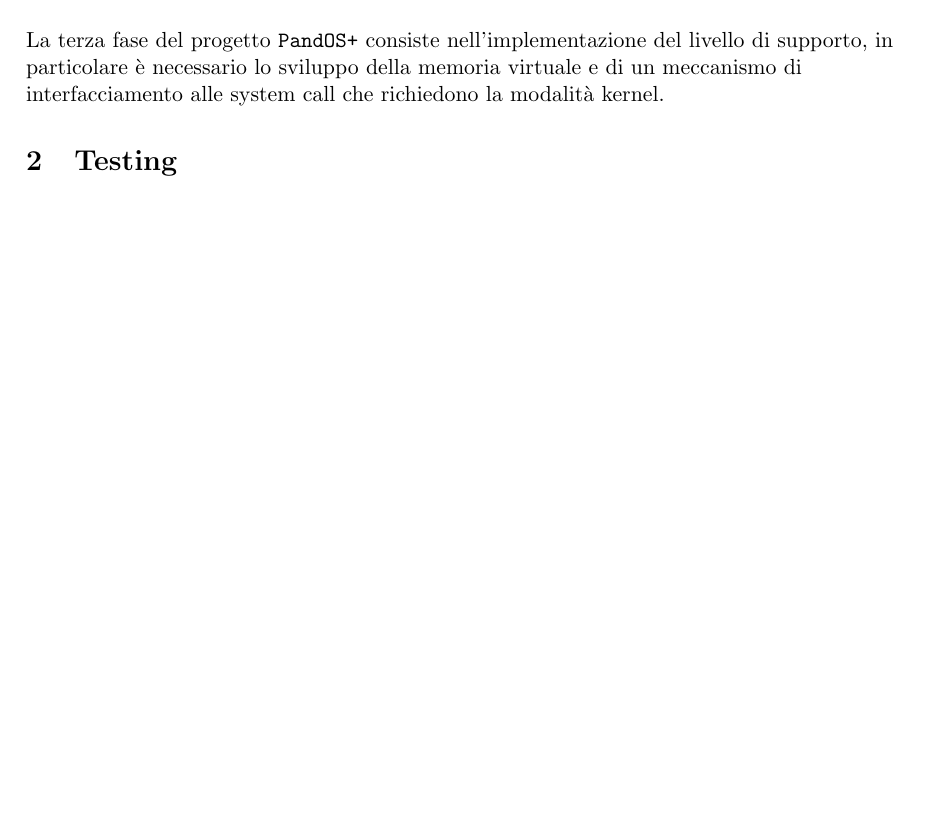
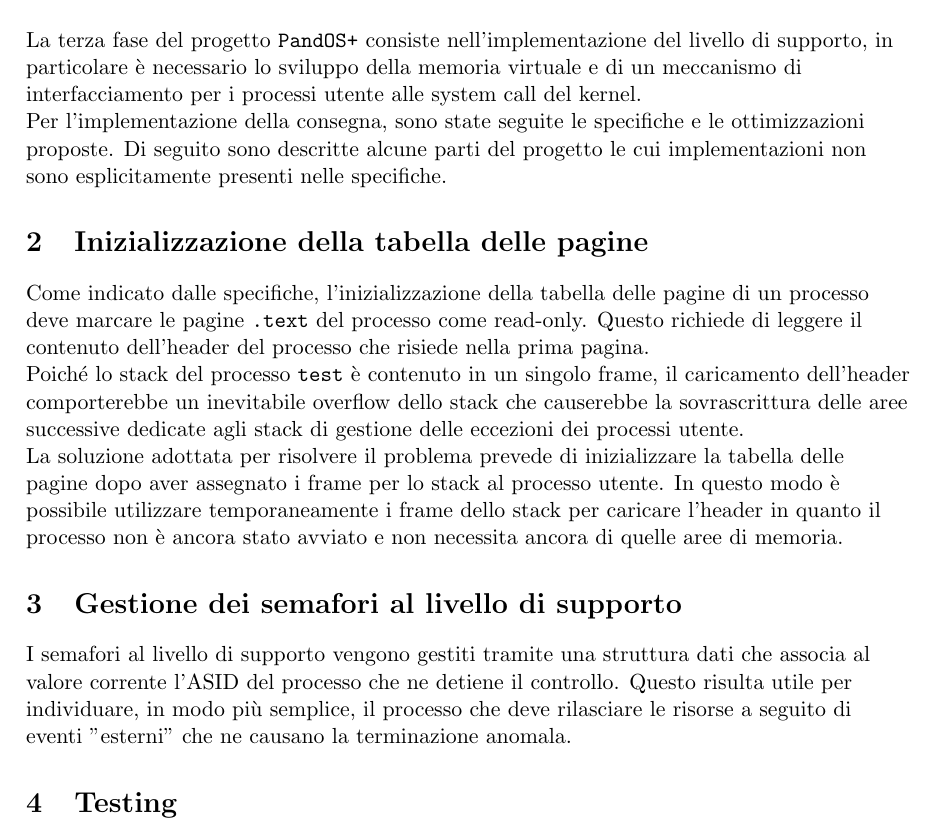
Before and after one commit to NotXia/pandos-plus, a LaTeX document (phase3/relazione/Relazione.tex): part of page 2 of 3, cut so that both start at the same text, the shorter picture padded with empty space. Compiled offline with pdfLaTeX.

Commit message:
Update relazione
Co-authored-by: Tian Cheng Xia <NotXia@users.noreply.github.com>
Co-authored-by: Lee Henry <ekenny3@users.noreply.github.com>
Co-authored-by: Manuel Paris <Malteon@users.noreply.github.com>

```diff
--- a/phase3/relazione/Relazione.tex
+++ b/phase3/relazione/Relazione.tex
@@ -88,15 +88,26 @@
 
 \section{Introduzione}
 La terza fase del progetto \texttt{PandOS+} consiste nell'implementazione del livello di supporto,
-in particolare è necessario lo sviluppo della memoria virtuale e di un meccanismo di interfacciamento alle system call che richiedono la modalità kernel.\\
+in particolare è necessario lo sviluppo della memoria virtuale e di un meccanismo di interfacciamento per i processi utente alle system call del kernel.\\
+Per l'implementazione della consegna, sono state seguite le specifiche e le ottimizzazioni proposte.
+Di seguito sono descritte alcune parti del progetto le cui implementazioni non sono esplicitamente presenti nelle specifiche.
 
+\section{Inizializzazione della tabella delle pagine}
+Come indicato dalle specifiche, l'inizializzazione della tabella delle pagine di un processo deve marcare le pagine \texttt{.text} del processo come read-only.
+Questo richiede di leggere il contenuto dell'header del processo che risiede nella prima pagina. \\
+Poiché lo stack del processo \texttt{test} è contenuto in un singolo frame, il caricamento dell'header comporterebbe un inevitabile overflow dello stack che
+causerebbe la sovrascrittura delle aree successive dedicate agli stack di gestione delle eccezioni dei processi utente. \\
+La soluzione adottata per risolvere il problema prevede di inizializzare la tabella delle pagine dopo aver assegnato i frame per lo stack al processo utente.
+In questo modo è possibile utilizzare temporaneamente i frame dello stack per caricare l'header in quanto il processo non è ancora stato avviato e non necessita ancora di quelle aree di memoria.
+
+\section{Gestione dei semafori al livello di supporto}
+I semafori al livello di supporto vengono gestiti tramite una struttura dati che associa al valore corrente l'ASID del processo che ne detiene il controllo.
+Questo risulta utile per individuare, in modo più semplice, il processo che deve rilasciare le risorse a seguito di eventi "esterni" che ne causano la terminazione anomala.
 
 \section{Testing}
 Per la compilazione dei test, è stato modificato il \texttt{Makefile} (e conseguentemente i sorgenti) seguendo l'esempio \cite{1}.
 Questo è stato necessario in quanto la versione precedente non generava correttamente il percorso alla libreria di $\mu$MPS3.
 
-% È
-
 \newpage
 \printbibliography[title={Bibliografia}]
 
```
Also changed, not shown: phase3/relazione/Relazione.pdf.
